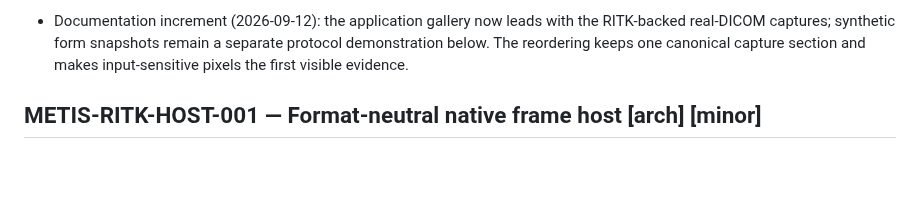
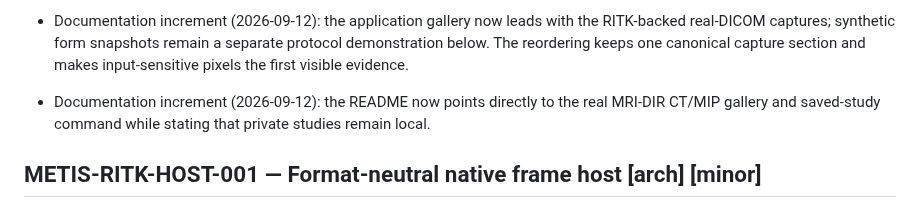
Before and after one commit to ryancinsight/metis, a Markdown page: backlog.md, the part around the change. GitHub-like rendering; blank space fills up the shorter version.

```diff
--- a/backlog.md
+++ b/backlog.md
@@ -401,6 +401,7 @@ an owner. “Unsupported” cannot replace delivery of a required mobile/native
 - Documentation increment (2026-09-12, RITK [PR #321](https://github.com/ryancinsight/ritk/pull/321)): the application gallery now links the current native four-panel CPU MIP capture and hash-bound provenance for the public 409-file CT study. RITK computes DICOM presentation; Métis remains the format-neutral host and framebuffer.
 - Documentation increment (2026-09-12, RITK [PR #322](https://github.com/ryancinsight/ritk/pull/322), merge `2453a138d`): the application gallery now links the complete visible Windows capture for that native four-panel MIP run. Two launches produced a byte-identical image with all four real panels; RITK owns DICOM decoding and MIP policy, while Métis owns the HWND and framebuffer seam.
 - Documentation increment (2026-09-12): the application gallery now leads with the RITK-backed real-DICOM captures; synthetic form snapshots remain a separate protocol demonstration below. The reordering keeps one canonical capture section and makes input-sensitive pixels the first visible evidence.
+- Documentation increment (2026-09-12): the README now points directly to the real MRI-DIR CT/MIP gallery and saved-study command while stating that private studies remain local.
 
 <a id="METIS-RITK-HOST-001"></a>
 ## METIS-RITK-HOST-001 — Format-neutral native frame host [arch] [minor]
```
Also changed, not shown: README.md (+4 -0 lines).
